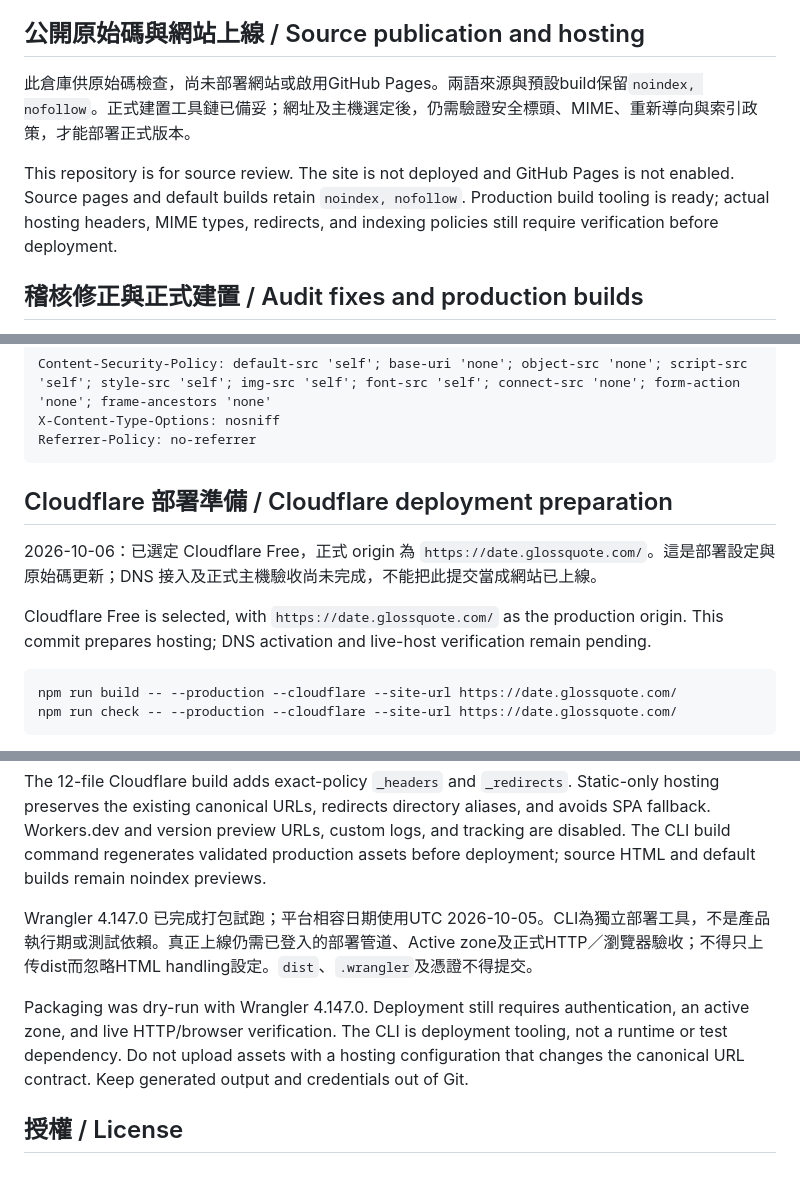
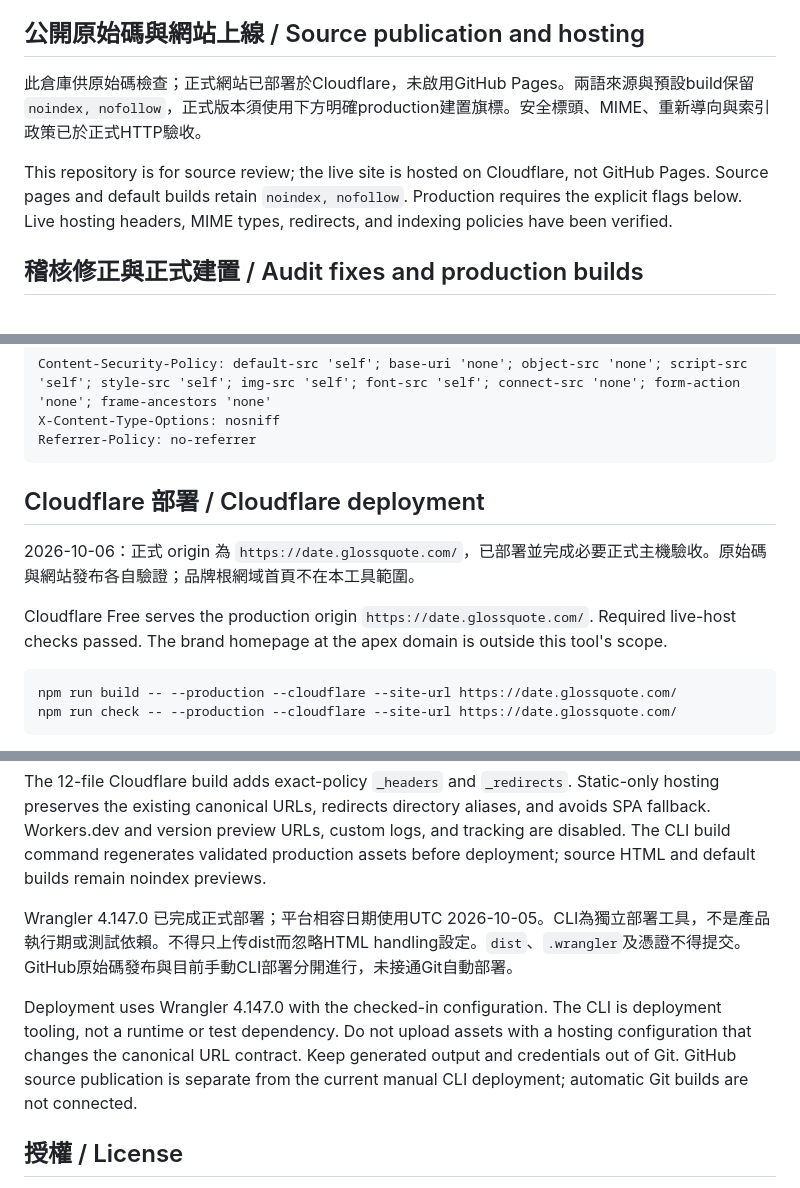
Before and after one commit to KYStr/glossquote-labs-date-calculator, a Markdown page: README.md, 3 parts joined by grey strips. GitHub-like rendering.

Commit message:
docs: publish verified date calculator live URLs

````diff
--- a/README.md
+++ b/README.md
@@ -58,9 +64,9 @@ Manual checks remain pending: real 200% zoom, labels expanded by another 40%, ph
 
 ## 公開原始碼與網站上線 / Source publication and hosting
 
-此倉庫供原始碼檢查，尚未部署網站或啟用GitHub Pages。兩語來源與預設build保留`noindex, nofollow`。正式建置工具鏈已備妥；網址及主機選定後，仍需驗證安全標頭、MIME、重新導向與索引政策，才能部署正式版本。
+此倉庫供原始碼檢查；正式網站已部署於Cloudflare，未啟用GitHub Pages。兩語來源與預設build保留`noindex, nofollow`，正式版本須使用下方明確production建置旗標。安全標頭、MIME、重新導向與索引政策已於正式HTTP驗收。
 
-This repository is for source review. The site is not deployed and GitHub Pages is not enabled. Source pages and default builds retain `noindex, nofollow`. Production build tooling is ready; actual hosting headers, MIME types, redirects, and indexing policies still require verification before deployment.
+This repository is for source review; the live site is hosted on Cloudflare, not GitHub Pages. Source pages and default builds retain `noindex, nofollow`. Production requires the explicit flags below. Live hosting headers, MIME types, redirects, and indexing policies have been verified.
 
 ## 稽核修正與正式建置 / Audit fixes and production builds
 
@@ -96,11 +102,11 @@ X-Content-Type-Options: nosniff
 Referrer-Policy: no-referrer
 ```
 
-## Cloudflare 部署準備 / Cloudflare deployment preparation
+## Cloudflare 部署 / Cloudflare deployment
 
-2026-10-06：已選定 Cloudflare Free，正式 origin 為 `https://date.glossquote.com/`。這是部署設定與原始碼更新；DNS 接入及正式主機驗收尚未完成，不能把此提交當成網站已上線。
+2026-10-06：正式 origin 為 `https://date.glossquote.com/`，已部署並完成必要正式主機驗收。原始碼與網站發布各自驗證；品牌根網域首頁不在本工具範圍。
 
-Cloudflare Free is selected, with `https://date.glossquote.com/` as the production origin. This commit prepares hosting; DNS activation and live-host verification remain pending.
+Cloudflare Free serves the production origin `https://date.glossquote.com/`. Required live-host checks passed. The brand homepage at the apex domain is outside this tool's scope.
 
 ```sh
 npm run build -- --production --cloudflare --site-url https://date.glossquote.com/
@@ -111,9 +117,9 @@ npm run check -- --production --cloudflare --site-url https://date.glossquote.co
 
 The 12-file Cloudflare build adds exact-policy `_headers` and `_redirects`. Static-only hosting preserves the existing canonical URLs, redirects directory aliases, and avoids SPA fallback. Workers.dev and version preview URLs, custom logs, and tracking are disabled. The CLI build command regenerates validated production assets before deployment; source HTML and default builds remain noindex previews.
 
-Wrangler 4.147.0 已完成打包試跑；平台相容日期使用UTC 2026-10-05。CLI為獨立部署工具，不是產品執行期或測試依賴。真正上線仍需已登入的部署管道、Active zone及正式HTTP／瀏覽器驗收；不得只上传dist而忽略HTML handling設定。`dist`、`.wrangler`及憑證不得提交。
+Wrangler 4.147.0 已完成正式部署；平台相容日期使用UTC 2026-10-05。CLI為獨立部署工具，不是產品執行期或測試依賴。不得只上传dist而忽略HTML handling設定。`dist`、`.wrangler`及憑證不得提交。GitHub原始碼發布與目前手動CLI部署分開進行，未接通Git自動部署。
 
-Packaging was dry-run with Wrangler 4.147.0. Deployment still requires authentication, an active zone, and live HTTP/browser verification. The CLI is deployment tooling, not a runtime or test dependency. Do not upload assets with a hosting configuration that changes the canonical URL contract. Keep generated output and credentials out of Git.
+Deployment uses Wrangler 4.147.0 with the checked-in configuration. The CLI is deployment tooling, not a runtime or test dependency. Do not upload assets with a hosting configuration that changes the canonical URL contract. Keep generated output and credentials out of Git. GitHub source publication is separate from the current manual CLI deployment; automatic Git builds are not connected.
 
 ## 授權 / License
 
````
Also changed, not shown: other parts of README.md (+6 -0 lines).
